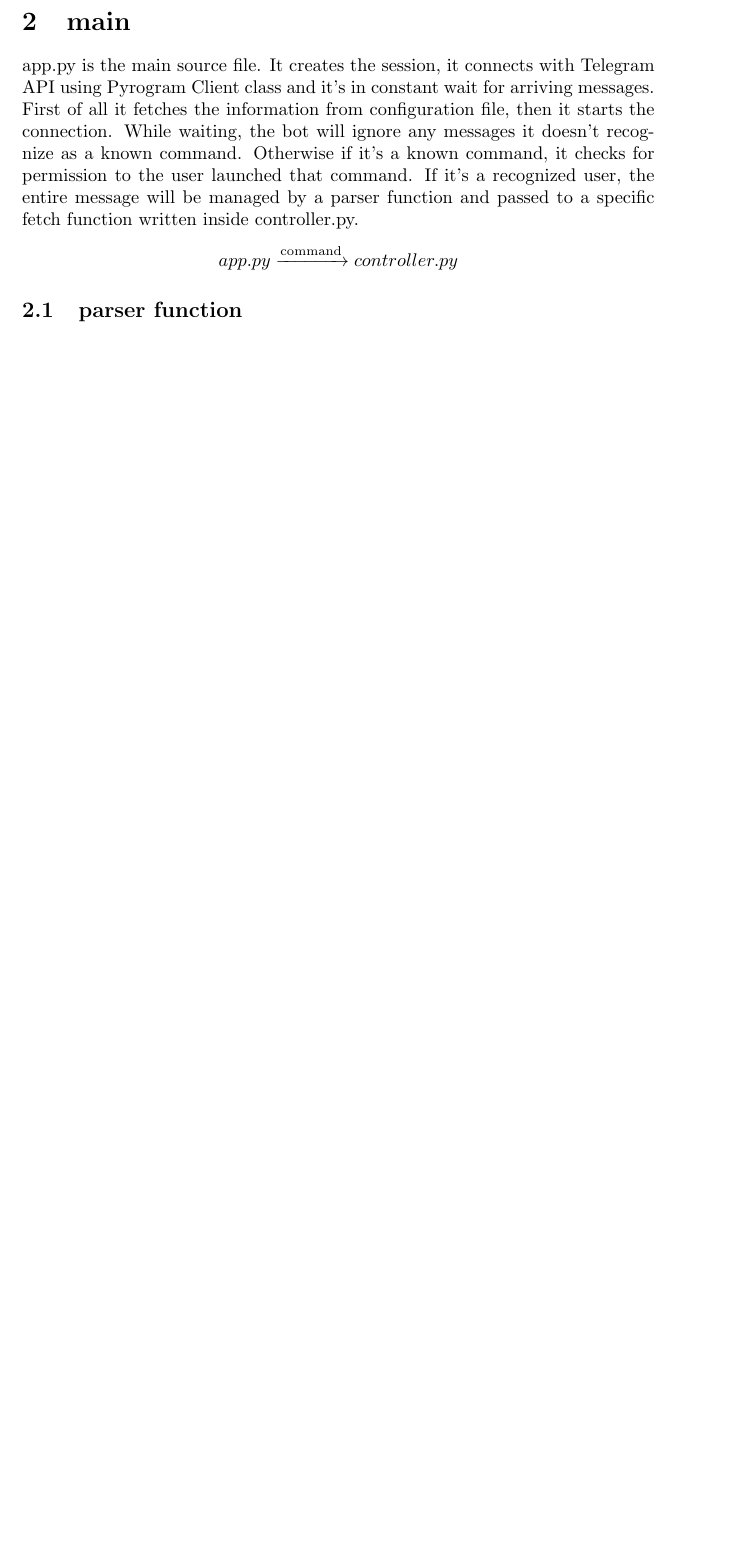
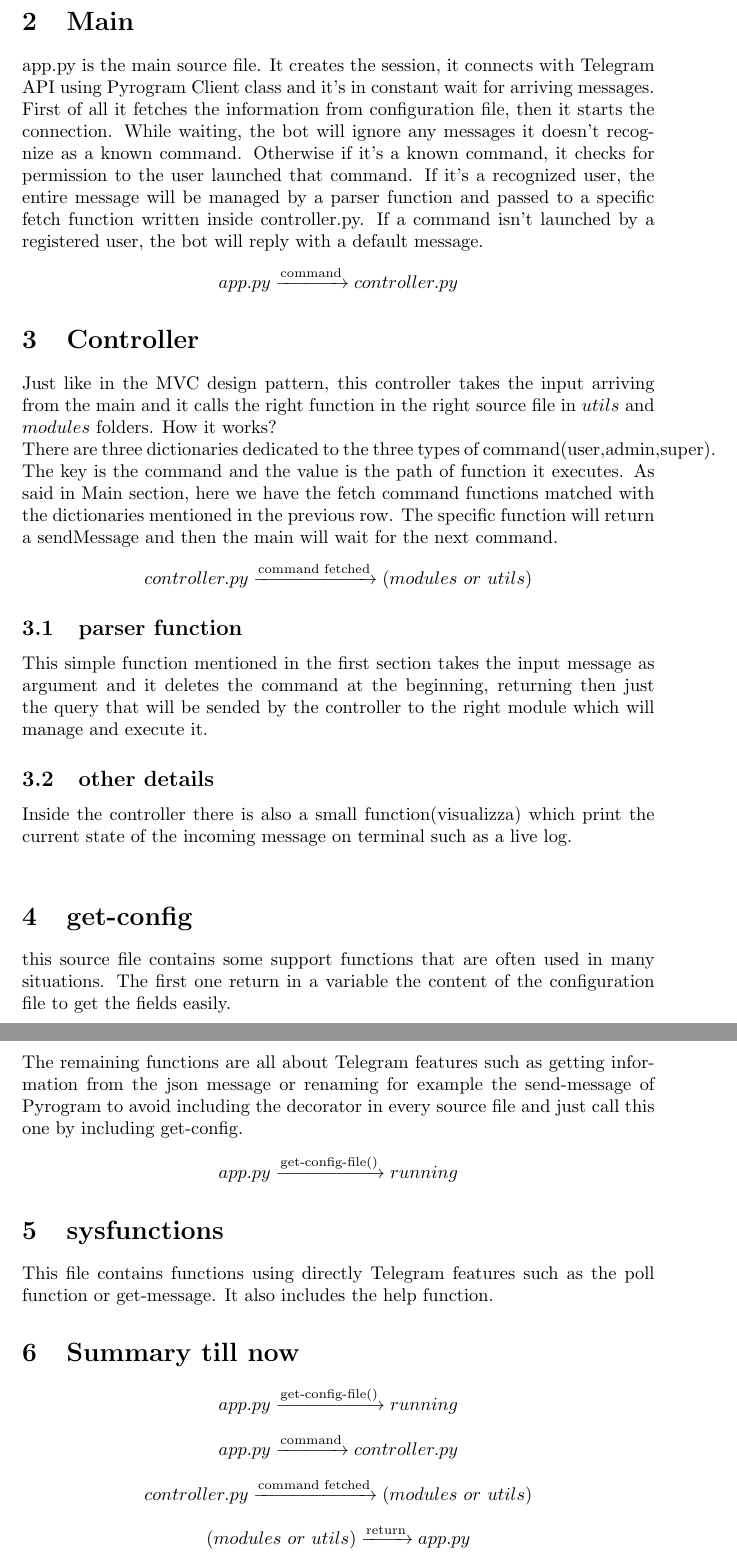
Before and after one commit to MasterCruelty/robbot, a LaTeX document (doc/documentation.tex): part of page 2 of 2 before the commit and two parts of pages 2 and 3 of 3 after it, the two joined at a grey line, cut at the place of the change, the shorter picture padded with empty space. Compiled offline with pdfLaTeX.

Commit message:
:construction: Write doc
Writing documentation related to #36

```diff
--- a/doc/documentation.tex
+++ b/doc/documentation.tex
@@ -43,14 +43,49 @@ Here we put the name of commands the bot is able to recognize and execute. For e
                $"super-admin-commands" \Rightarrow config.json$
 \end{center}
 
-\section{main}
+%-------------------------------------------------------
+%Second section about app.py(main)
+%-------------------------------------------------------
+\section{Main}
 app.py is the main source file. It creates the session, it connects with Telegram API using Pyrogram Client class and it's in constant wait for arriving messages.
 First of all it fetches the information from configuration file, then it starts the connection.
 While waiting, the bot will ignore any messages it doesn't recognize as a known command. Otherwise if it's a known command, it checks for permission to the user launched that command. If it's a recognized user, the entire message will be managed by a parser function and passed to a specific fetch function written inside controller.py.
+If a command isn't launched by a registered user, the bot will reply with a default message.
 \begin{center} $app.py \xrightarrow{\text{command}} controller.py$ \end{center}
 
+%-------------------------------------------------------
+%Third section about the controller
+%-------------------------------------------------------
+\section{Controller}
+Just like in the MVC design pattern, this controller takes the input arriving from the main and it calls the right function in the right source file in $utils$ and $modules$ folders. How it works? \\
+There are three dictionaries dedicated to the three types of command(user,admin,super). The key is the command and the value is the path of function it executes. As said in Main section, here we have the fetch command functions matched with the dictionaries mentioned in the previous row. The specific function will return a sendMessage and then the main will wait for the next command.
+\begin{center} $controller.py \xrightarrow{\text{command fetched}} (modules \ or \ utils)$ \end{center}
+
 \subsection{parser function}
+This simple function mentioned in the first section takes the input message as argument and it deletes the command at the beginning, returning then just the query that will be sended by the controller to the right module which will manage and execute it.
 
+\subsection{other details}
+Inside the controller there is also a small function(visualizza) which print the current state of the incoming message on terminal such as a live log. \\
+
+%-------------------------------------------------------
+%4th section about the get_config source file
+%-------------------------------------------------------
+\section{get-config}
+this source file contains some support functions that are often used in many situations. The first one return in a variable the content of the configuration file to get the fields easily. \\
+The remaining functions are all about Telegram features such as getting information from the json message or renaming for example the send-message of Pyrogram to avoid including the decorator in every source file and just call this one by including get-config.
+\begin{center} $app.py \xrightarrow{\text{get-config-file()}} running$ \end{center}
+
+%-------------------------------------------------------
+%5th section about the sysfunctions source file
+%-------------------------------------------------------
+\section{sysfunctions}
+This file contains functions using directly Telegram features such as the poll function or get-message. It also includes the help function.
+
+\section{Summary till now}
+\begin{center} $app.py \xrightarrow{\text{get-config-file()}} running$ \end{center}
+\begin{center} $app.py \xrightarrow{\text{command}} controller.py$ \end{center}
+\begin{center} $controller.py \xrightarrow{\text{command fetched}} (modules \ or  \ utils)$ \end{center}
+\begin{center} $(modules \ or \ utils) \xrightarrow{\text{return}} app.py$ \end{center}
 
 
 \end{document}
```
Also changed, not shown: doc/documentation.pdf (deleted).
